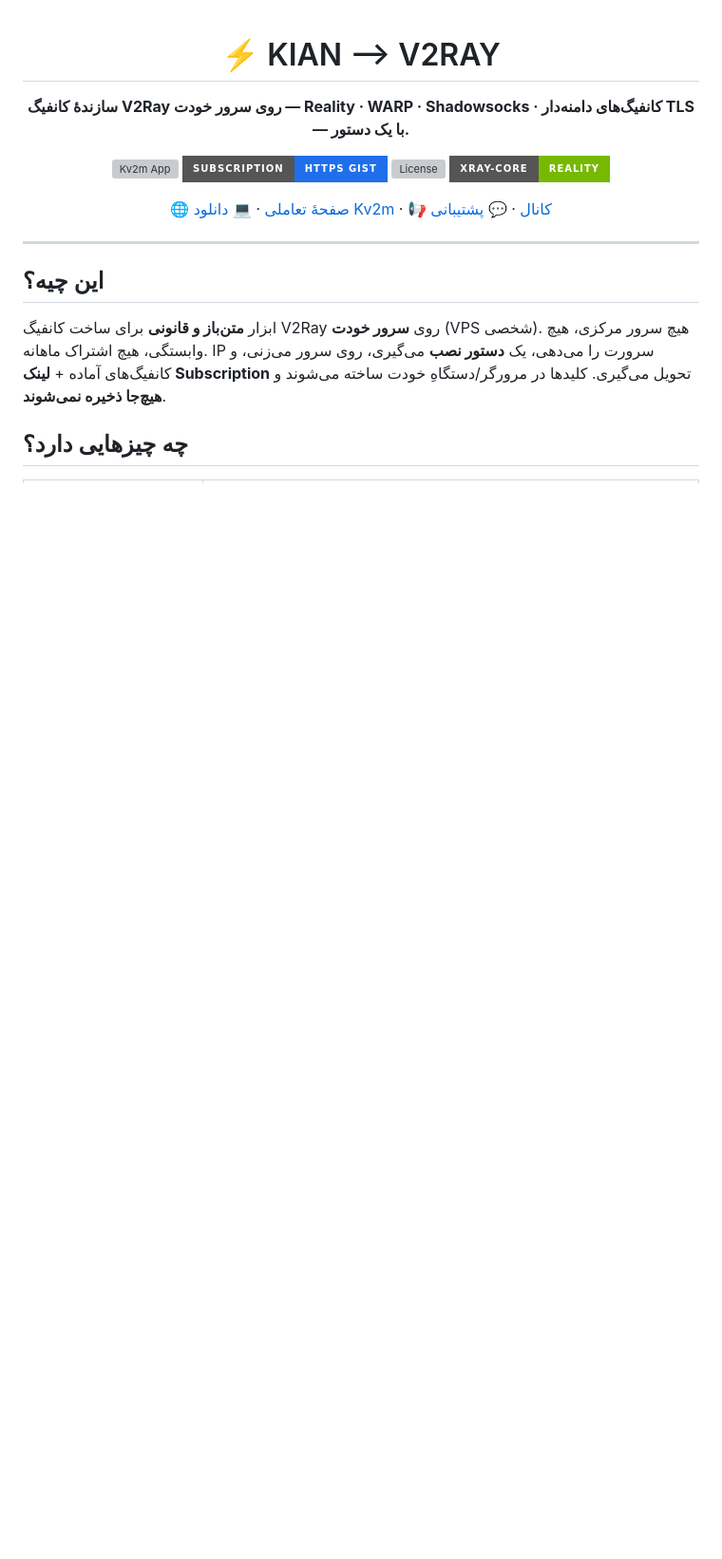
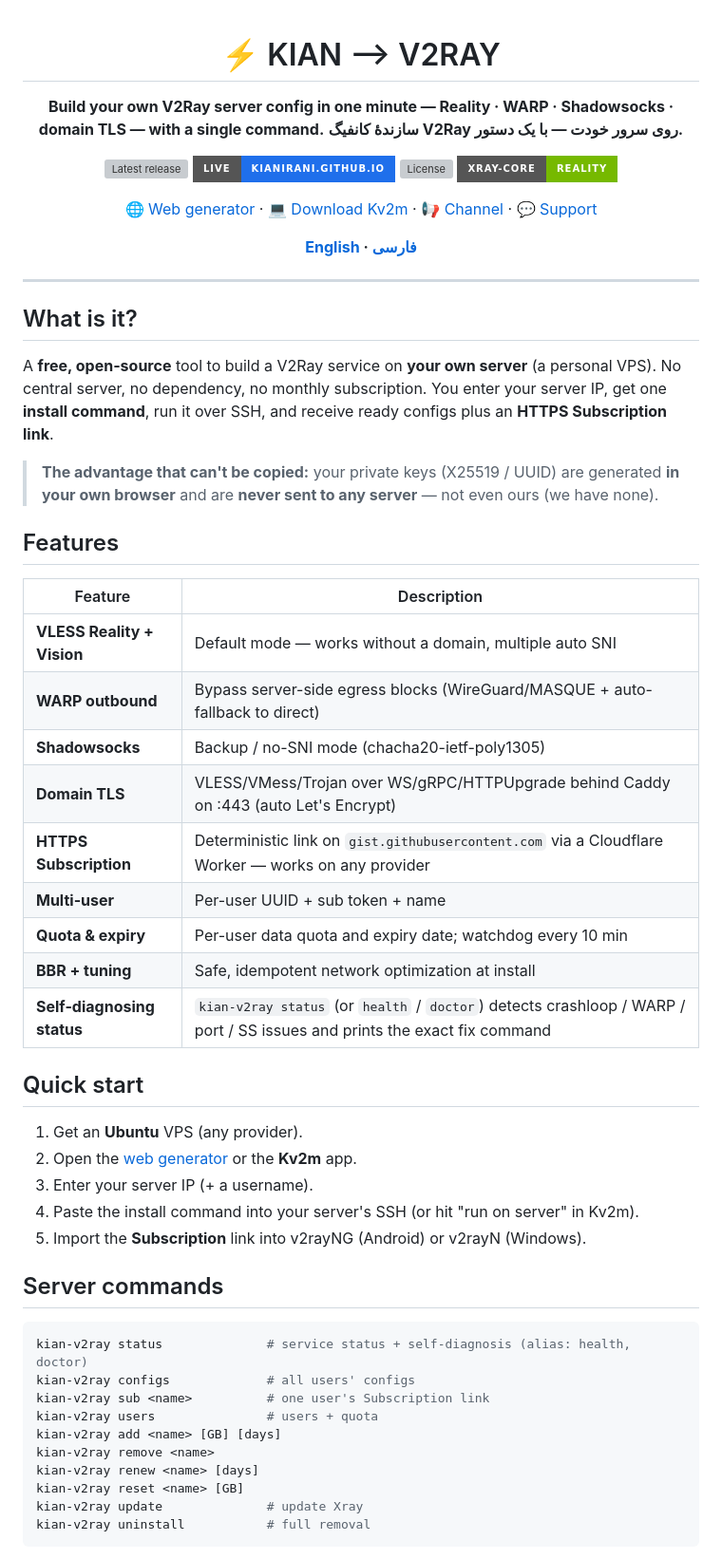
Before and after one commit to kian-irani/kian_v2ray, a Markdown page: README.md, the part around one of its changes. Shown at 95% size. Drawn GitHub-style; badges without logos; blank space fills up the shorter version; grey boxes are pictures that could not be loaded.

````diff
--- a/README.md
+++ b/README.md
@@ -2,24 +2,67 @@
 
 # ⚡ KIAN ⟶ V2RAY
 
-**سازندهٔ کانفیگ V2Ray روی سرور خودت — Reality · WARP · Shadowsocks · کانفیگ‌های دامنه‌دار TLS — با یک دستور.**
+**Build your own V2Ray server config in one minute — Reality · WARP · Shadowsocks · domain TLS — with a single command.**
+**سازندهٔ کانفیگ V2Ray روی سرور خودت — با یک دستور.**
 
-[![Kv2m App](https://img.shields.io/github/v/release/kian-irani/kian_v2ray?style=for-the-badge&logo=github&color=76B900&label=Kv2m%20App)](https://github.com/kian-irani/kian_v2ray/releases/latest)
-[![Subscription](https://img.shields.io/badge/Subscription-HTTPS%20Gist-1f6feb?style=for-the-badge)](#)
+[![Latest release](https://img.shields.io/github/v/release/kian-irani/kian_v2ray?style=for-the-badge&logo=github&color=76B900&label=release)](https://github.com/kian-irani/kian_v2ray/releases/latest)
+[![Site](https://img.shields.io/badge/Live-kianirani.github.io-1f6feb?style=for-the-badge)](https://kian-irani.github.io/kian_v2ray/)
 [![License](https://img.shields.io/github/license/kian-irani/kian_v2ray?style=for-the-badge&color=e3b341)](LICENSE)
 [![Xray](https://img.shields.io/badge/Xray--core-REALITY-76B900?style=for-the-badge&logo=v&logoColor=white)](https://github.com/XTLS/Xray-core)
 
-[🌐 صفحهٔ تعاملی](https://kian-irani.github.io/kian_v2ray/) ·
-[💻 دانلود Kv2m](https://github.com/kian-irani/kian_v2ray/releases/latest) ·
-[📢 کانال](https://t.me/kian_irani_cdn_f) ·
-[💬 پشتیبانی](https://t.me/Kian_irani_t)
+[🌐 Web generator](https://kian-irani.github.io/kian_v2ray/) ·
+[💻 Download Kv2m](https://github.com/kian-irani/kian_v2ray/releases/latest) ·
+[📢 Channel](https://t.me/kian_irani_cdn_f) ·
+[💬 Support](https://t.me/Kian_irani_t)
+
+**[English](#english) · [فارسی](#فارسی)**
 
 </div>
 
 ---
 
-## این چیه؟
+<a id="english"></a>
 
-ابزار **متن‌باز و قانونی** برای ساخت کانفیگ V2Ray روی **سرور خودت** (VPS شخصی). هیچ سرور مرکزی، هیچ وابستگی، هیچ اشتراک ماهانه. IP سرورت را می‌دهی، یک **دستور نصب** می‌گیری، روی سرور می‌زنی، و کانفیگ‌های آماده + **لینک Subscription** تحویل می‌گیری. کلیدها در مرورگر/دستگاهِ خودت ساخته می‌شوند و **هیچ‌جا ذخیره نمی‌شوند**.
+## What is it?
 
-## چه چیزهایی دارد؟
+A **free, open-source** tool to build a V2Ray service on **your own server** (a personal VPS). No central server, no dependency, no monthly subscription. You enter your server IP, get one **install command**, run it over SSH, and receive ready configs plus an **HTTPS Subscription link**.
+
+> **The advantage that can't be copied:** your private keys (X25519 / UUID) are generated **in your own browser** and are **never sent to any server** — not even ours (we have none).
+
+## Features
+
+| Feature | Description |
+|---|---|
+| **VLESS Reality + Vision** | Default mode — works without a domain, multiple auto SNI |
+| **WARP outbound** | Bypass server-side egress blocks (WireGuard/MASQUE + auto-fallback to direct) |
+| **Shadowsocks** | Backup / no-SNI mode (chacha20-ietf-poly1305) |
+| **Domain TLS** | VLESS/VMess/Trojan over WS/gRPC/HTTPUpgrade behind Caddy on :443 (auto Let's Encrypt) |
+| **HTTPS Subscription** | Deterministic link on `gist.githubusercontent.com` via a Cloudflare Worker — works on any provider |
+| **Multi-user** | Per-user UUID + sub token + name |
+| **Quota & expiry** | Per-user data quota and expiry date; watchdog every 10 min |
+| **BBR + tuning** | Safe, idempotent network optimization at install |
+| **Self-diagnosing status** | `kian-v2ray status` (or `health` / `doctor`) detects crashloop / WARP / port / SS issues and prints the exact fix command |
+
+## Quick start
+
+1. Get an **Ubuntu** VPS (any provider).
+2. Open the [web generator](https://kian-irani.github.io/kian_v2ray/) or the **Kv2m** app.
+3. Enter your server IP (+ a username).
+4. Paste the install command into your server's SSH (or hit "run on server" in Kv2m).
+5. Import the **Subscription** link into v2rayNG (Android) or v2rayN (Windows).
+
+## Server commands
+
+```bash
+kian-v2ray status              # service status + self-diagnosis (alias: health, doctor)
+kian-v2ray configs             # all users' configs
+kian-v2ray sub <name>          # one user's Subscription link
+kian-v2ray users               # users + quota
+kian-v2ray add <name> [GB] [days]
+kian-v2ray remove <name>
+kian-v2ray renew <name> [days]
+kian-v2ray reset <name> [GB]
+kian-v2ray update              # update Xray
+kian-v2ray uninstall           # full removal
+```
+
````
Also changed, not shown: other parts of README.md (+67 -68 lines), ROADMAP.md (+14 -12 lines).
